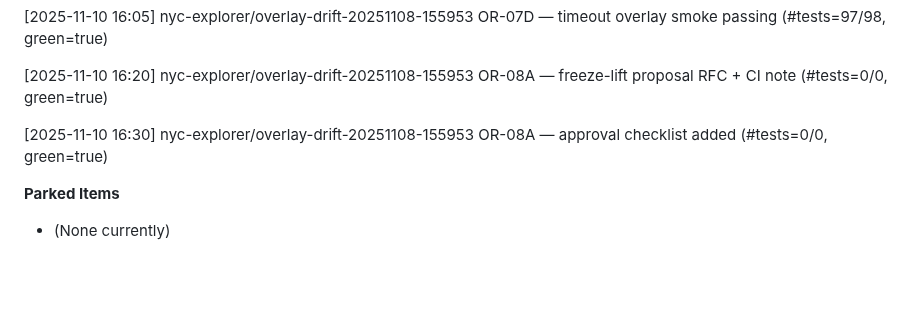
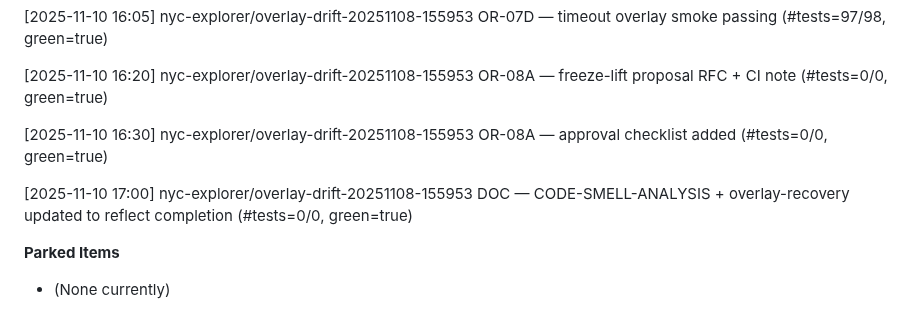
Before and after one commit to Stephen-Ch/nyc-explorer, a Markdown page: docs/code-review.md, the part around the change. GitHub-like rendering; blank space fills up the shorter version.

```diff
--- a/docs/code-review.md
+++ b/docs/code-review.md
@@ -374,6 +374,8 @@ P87 — NAV-BOOTSTRAP-EXTRACT — routed inline bootstrap into /js/nav-bootstrap
 
 [2025-11-10 16:30] nyc-explorer/overlay-drift-20251108-155953 OR-08A — approval checklist added (#tests=0/0, green=true)
 
+[2025-11-10 17:00] nyc-explorer/overlay-drift-20251108-155953 DOC — CODE-SMELL-ANALYSIS + overlay-recovery updated to reflect completion (#tests=0/0, green=true)
+
 **Parked Items**
 - (None currently)
 
```
Also changed, not shown: docs/project-history.md (+5 -0 lines).
